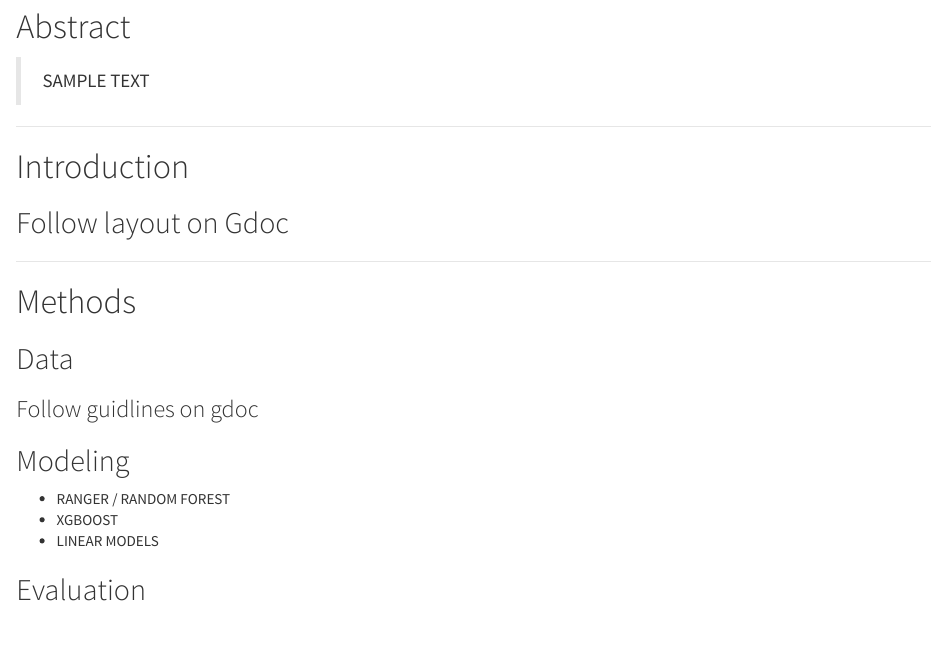
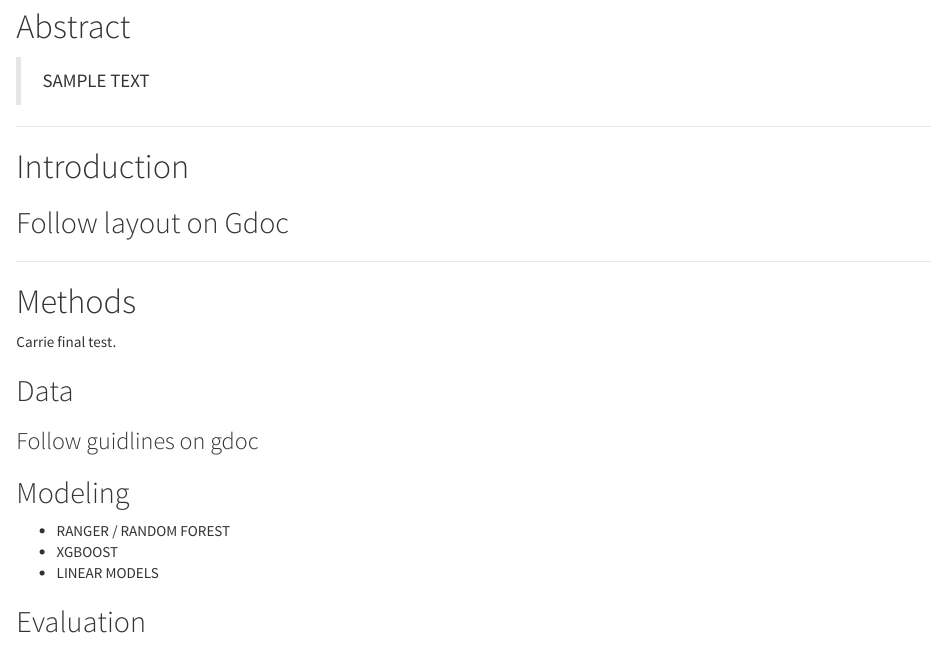
Before and after one commit to Inerix/stat-432-fp, an R Markdown document (Stat432-KCJZ-Final-Project.Rmd): the page in a window 1100 px wide, from 540 px down. Rendered offline with R 4.5, knitr and Pandoc, with nearby package versions.

Commit message:
Carrie's final try

```diff
--- a/Stat432-KCJZ-Final-Project.Rmd
+++ b/Stat432-KCJZ-Final-Project.Rmd
@@ -43,6 +43,7 @@ library(ggplot2)
 ***
 
 # Methods
+Carrie final test.
 
 ## Data
 
```
